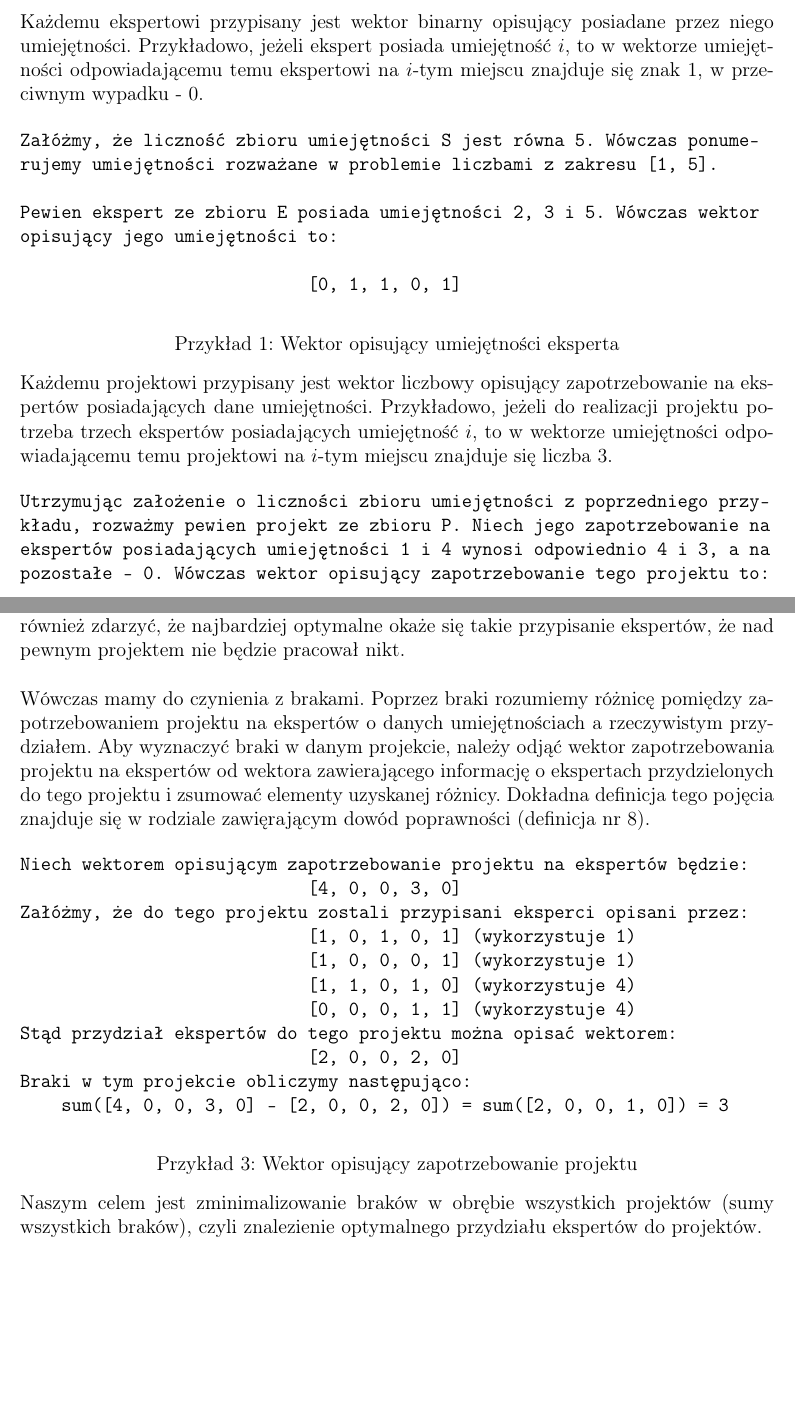
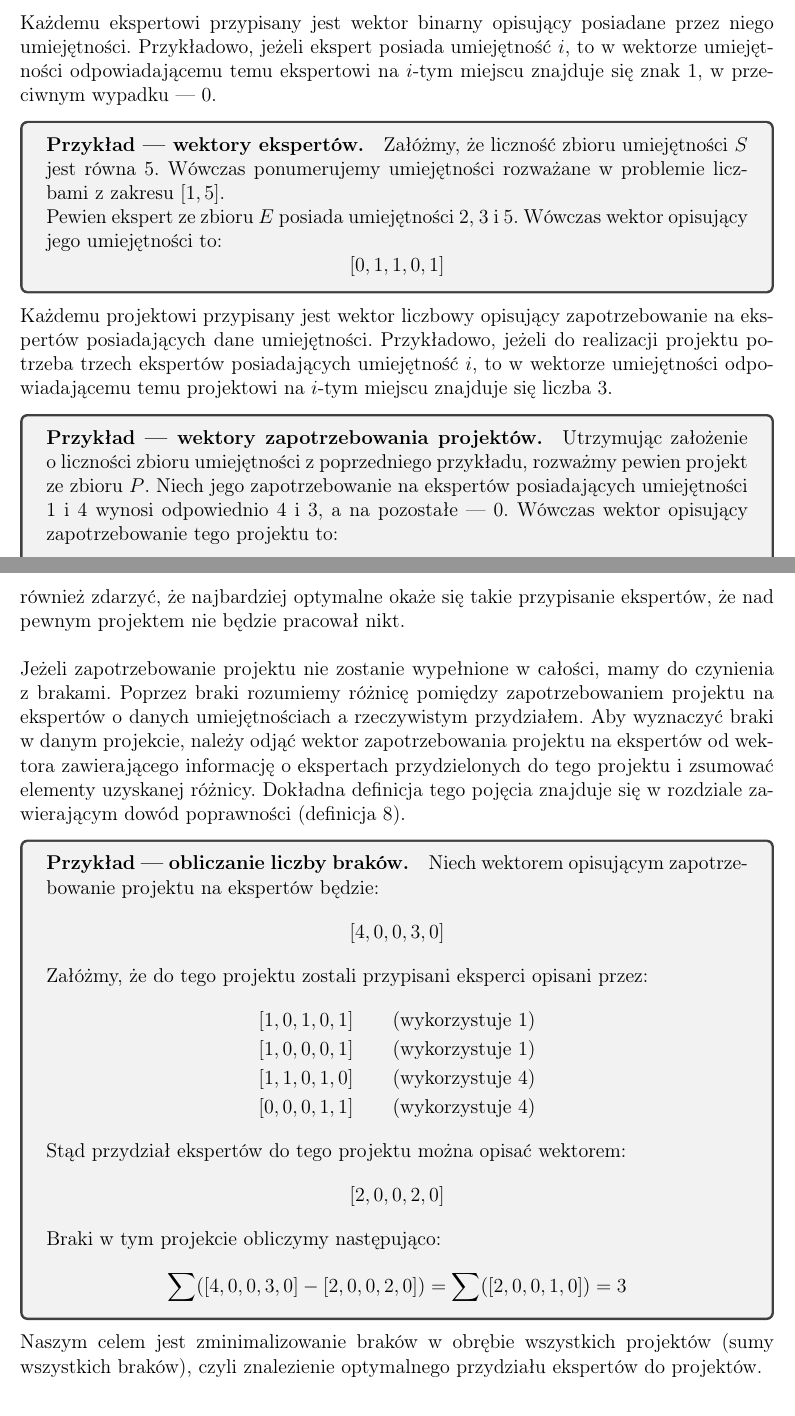
Before and after one commit to felskit/taio, a LaTeX document (lab1/taio-lab1.tex): two parts of pages 4 and 5 of 10, joined at a grey line, cut so that both start at the same text, the shorter picture padded with empty space. Compiled offline with pdfLaTeX.

Commit message:
Formatting adjustments
* Moved examples to shaded boxes
* Replaced hyphens with pauses
* Changed reference to definition of losses to use labels instead of hard-coded definition number

```diff
--- a/lab1/taio-lab1.tex
+++ b/lab1/taio-lab1.tex
@@ -9,6 +9,7 @@
 \usepackage{multirow}
 \usepackage{float}
 \usepackage{listings}
+\usepackage{tcolorbox}
 \usepackage[hidelinks]{hyperref}
 \usepackage[polish]{babel}
 \usepackage[useregional=numeric]{datetime2}
@@ -75,33 +76,24 @@ Dane są zbiory:
 \end{itemize}
 
 \noindent
-Każdemu ekspertowi przypisany jest wektor binarny opisujący posiadane przez niego umiejętności. Przykładowo, jeżeli ekspert posiada umiejętność $i$, to w wektorze umiejętności odpowiadającemu temu ekspertowi na $i$-tym miejscu znajduje się znak $1$, w przeciwnym wypadku - $0$.
+Każdemu ekspertowi przypisany jest wektor binarny opisujący posiadane przez niego umiejętności. Przykładowo, jeżeli ekspert posiada umiejętność $i$, to w~wektorze umiejętności odpowiadającemu temu ekspertowi na $i$-tym miejscu znajduje się znak $1$, w~przeciwnym wypadku --- $0$.
 
-\begin{verbatim}
-Załóżmy, że liczność zbioru umiejętności S jest równa 5. Wówczas ponume-
-rujemy umiejętności rozważane w problemie liczbami z zakresu [1, 5].
+\begin{tcolorbox}
+\paragraph{Przykład --- wektory ekspertów.}
+Załóżmy, że liczność zbioru umiejętności $S$ jest równa 5. Wówczas ponumerujemy umiejętności rozważane w~problemie liczbami z zakresu $[1, 5]$.
 
-Pewien ekspert ze zbioru E posiada umiejętności 2, 3 i 5. Wówczas wektor
-opisujący jego umiejętności to:
-
-                            [0, 1, 1, 0, 1]
-\end{verbatim}
-\begin{lstlisting}[caption={Wektor opisujący umiejętności eksperta}]
-\end{lstlisting}
+Pewien ekspert ze~zbioru $E$ posiada umiejętności 2, 3 i~5. Wówczas wektor opisujący jego umiejętności to:
+$$[0, 1, 1, 0, 1]$$
+\end{tcolorbox}
 
 \noindent
 Każdemu projektowi przypisany jest wektor liczbowy opisujący zapotrzebowanie na ekspertów posiadających dane umiejętności. Przykładowo, jeżeli do realizacji projektu potrzeba trzech ekspertów posiadających umiejętność $i$, to w wektorze umiejętności odpowiadającemu temu projektowi na $i$-tym miejscu znajduje się liczba $3$.
 
-\begin{verbatim}
-Utrzymując założenie o liczności zbioru umiejętności z poprzedniego przy-
-kładu, rozważmy pewien projekt ze zbioru P. Niech jego zapotrzebowanie na
-ekspertów posiadających umiejętności 1 i 4 wynosi odpowiednio 4 i 3, a na
-pozostałe - 0. Wówczas wektor opisujący zapotrzebowanie tego projektu to:
-
-                            [4, 0, 0, 3, 0]
-\end{verbatim}
-\begin{lstlisting}[caption={Wektor opisujący zapotrzebowanie projektu}]
-\end{lstlisting}
+\begin{tcolorbox}
+\paragraph{Przykład --- wektory zapotrzebowania projektów.}
+Utrzymując założenie o~liczności zbioru umiejętności z~poprzedniego przykładu, rozważmy pewien projekt ze~zbioru $P$. Niech jego zapotrzebowanie na~ekspertów posiadających umiejętności 1 i 4 wynosi odpowiednio 4 i 3, a~na~pozostałe --- 0. Wówczas wektor opisujący zapotrzebowanie tego projektu to:
+$$[4, 0, 0, 3, 0]$$
+\end{tcolorbox}
 
 \noindent
 Wszystkie projekty realizowane są w tym samym oknie czasowym, tzn. prace nad każdym z nich rozpoczynają się w momencie $t_0$ i kończą w późniejszym momencie $t_k$. Oznacza to, że jeżeli dany ekspert zostanie zatrudniony do pracy nad projektem $P_1$, to nie będzie mógł brać udziału w równoległym projekcie $P_2$. Ponadto każdy ekspert podczas pracy nad projektem może wykorzystywać tylko jedną z posiadanych umiejętności i nie może jej zmienić w trakcie trwania prac.\\
@@ -110,23 +102,24 @@ Wszystkie projekty realizowane są w tym samym oknie czasowym, tzn. prace nad ka
 Prace nad danym projektem zostaną zakończone nawet jeżeli nie zostanie mu przydzielona wymagana liczba ekspertów posiadających potrzebne umiejętności, określona przez wektor liczbowy odpowiadający temu projektowi. Będzie on natomiast zrealizowany gorzej niż w przypadku, gdyby przypisana została odpowiednia liczba ekspertów. Może się również zdarzyć, że najbardziej optymalne okaże się takie przypisanie ekspertów, że nad pewnym projektem nie będzie pracował nikt.\\
 
 \noindent
-Wówczas mamy do czynienia z brakami. Poprzez braki rozumiemy różnicę pomiędzy zapotrzebowaniem projektu na ekspertów o danych umiejętnościach a rzeczywistym przydziałem. Aby wyznaczyć braki w danym projekcie, należy odjąć wektor zapotrzebowania projektu na ekspertów od wektora zawierającego informację o ekspertach przydzielonych do tego projektu i zsumować elementy uzyskanej różnicy. Dokładna definicja tego pojęcia znajduje się w rodziale zawięrającym dowód poprawności (definicja nr 8).
+Jeżeli zapotrzebowanie projektu nie zostanie wypełnione w~całości, mamy do~czynienia z~brakami. Poprzez braki rozumiemy różnicę pomiędzy zapotrzebowaniem projektu na ekspertów o danych umiejętnościach a rzeczywistym przydziałem. Aby wyznaczyć braki w danym projekcie, należy odjąć wektor zapotrzebowania projektu na~ekspertów od wektora zawierającego informację o~ekspertach przydzielonych do~tego projektu i~zsumować elementy uzyskanej różnicy. Dokładna definicja tego pojęcia znajduje się w rozdziale zawierającym dowód poprawności (definicja \ref{defn:missing}).
 
-\begin{verbatim}
+\begin{tcolorbox}
+\paragraph{Przykład --- obliczanie liczby braków.}
 Niech wektorem opisującym zapotrzebowanie projektu na ekspertów będzie:
-                            [4, 0, 0, 3, 0]
+$$[4, 0, 0, 3, 0]$$
 Załóżmy, że do tego projektu zostali przypisani eksperci opisani przez:
-                            [1, 0, 1, 0, 1] (wykorzystuje 1)
-                            [1, 0, 0, 0, 1] (wykorzystuje 1)
-                            [1, 1, 0, 1, 0] (wykorzystuje 4)
-                            [0, 0, 0, 1, 1] (wykorzystuje 4)
+\begin{align*}
+[1, 0, 1, 0, 1] & \qquad (\text{wykorzystuje }1) \\
+[1, 0, 0, 0, 1] & \qquad (\text{wykorzystuje }1) \\
+[1, 1, 0, 1, 0] & \qquad (\text{wykorzystuje }4) \\
+[0, 0, 0, 1, 1] & \qquad (\text{wykorzystuje }4)
+\end{align*}
 Stąd przydział ekspertów do tego projektu można opisać wektorem:
-                            [2, 0, 0, 2, 0]
+$$[2, 0, 0, 2, 0]$$
 Braki w tym projekcie obliczymy następująco:
-    sum([4, 0, 0, 3, 0] - [2, 0, 0, 2, 0]) = sum([2, 0, 0, 1, 0]) = 3
-\end{verbatim}
-\begin{lstlisting}[caption={Wektor opisujący zapotrzebowanie projektu}]
-\end{lstlisting}
+$$\sum([4, 0, 0, 3, 0] - [2, 0, 0, 2, 0]) = \sum([2, 0, 0, 1, 0]) = 3$$
+\end{tcolorbox}
 
 \noindent
 Naszym celem jest zminimalizowanie braków w obrębie wszystkich projektów (sumy wszystkich braków), czyli znalezienie optymalnego przydziału ekspertów do projektów.
```
Also changed, not shown: lab1/taio-lab1.pdf, lab1/taio-lab1.tex (1 more changed lines).
